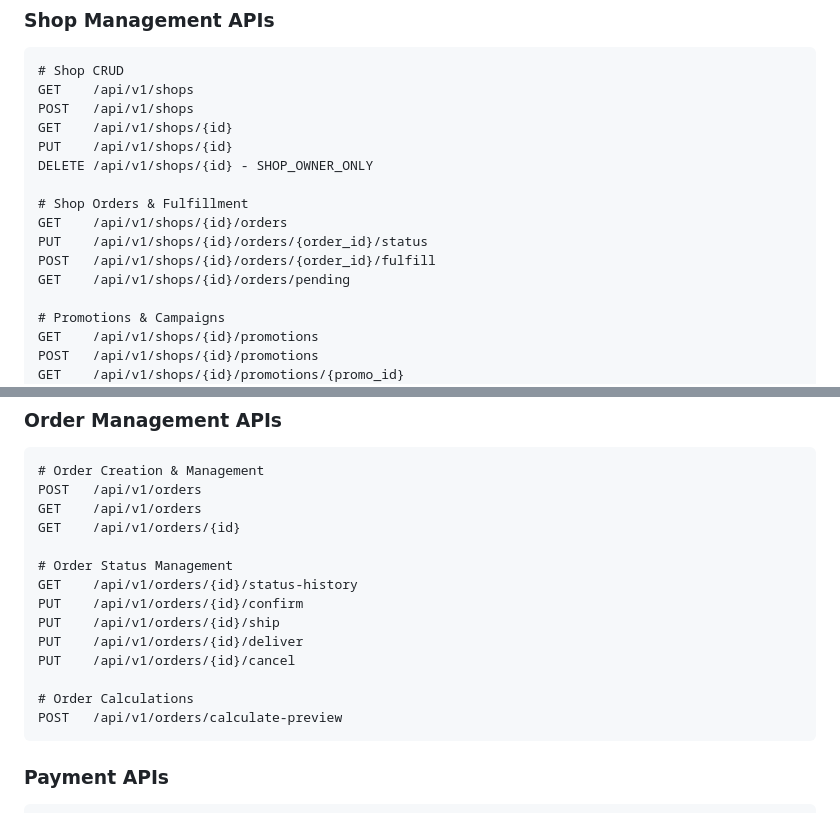
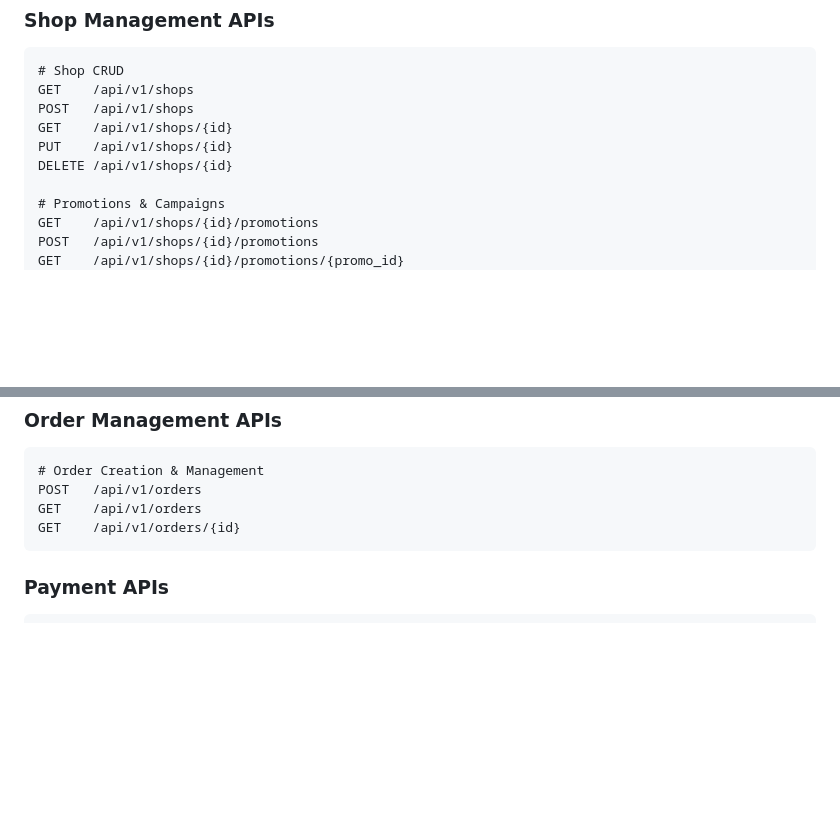
Before and after one commit to tojinguyen/Go-Shop-Backend, a Markdown page: README.md, 2 parts joined by grey strips. GitHub-like rendering; blank space fills up the shorter version.

Commit message:
feat: remove api not implemented in shop

````diff
--- a/README.md
+++ b/README.md
@@ -85,13 +85,7 @@ GET    /api/v1/shops
 POST   /api/v1/shops
 GET    /api/v1/shops/{id}
 PUT    /api/v1/shops/{id}
-DELETE /api/v1/shops/{id} - SHOP_OWNER_ONLY
-
-# Shop Orders & Fulfillment
-GET    /api/v1/shops/{id}/orders
-PUT    /api/v1/shops/{id}/orders/{order_id}/status
-POST   /api/v1/shops/{id}/orders/{order_id}/fulfill
-GET    /api/v1/shops/{id}/orders/pending
+DELETE /api/v1/shops/{id}
 
 # Promotions & Campaigns
 GET    /api/v1/shops/{id}/promotions
@@ -126,16 +120,6 @@ DELETE /api/v1/cart/remove-promotion
 POST   /api/v1/orders
 GET    /api/v1/orders
 GET    /api/v1/orders/{id}
-
-# Order Status Management
-GET    /api/v1/orders/{id}/status-history
-PUT    /api/v1/orders/{id}/confirm
-PUT    /api/v1/orders/{id}/ship
-PUT    /api/v1/orders/{id}/deliver
-PUT    /api/v1/orders/{id}/cancel
-
-# Order Calculations
-POST   /api/v1/orders/calculate-preview
 ```
 
 ### Payment APIs
````
